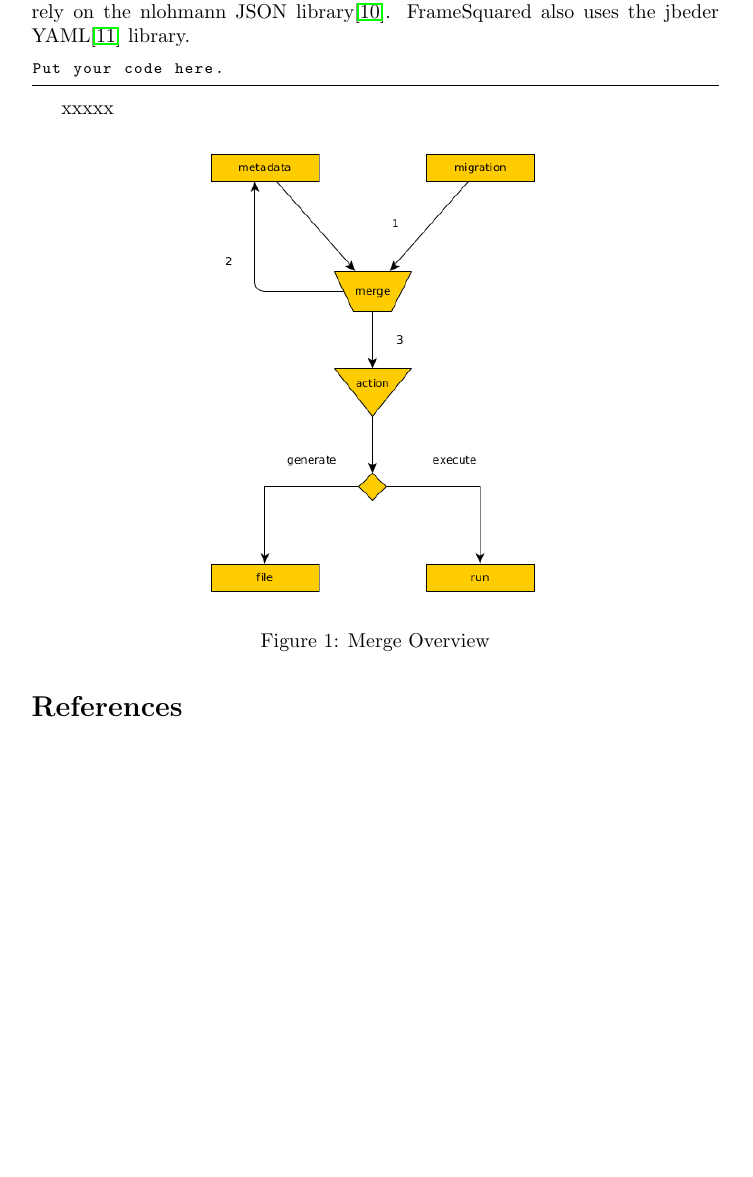
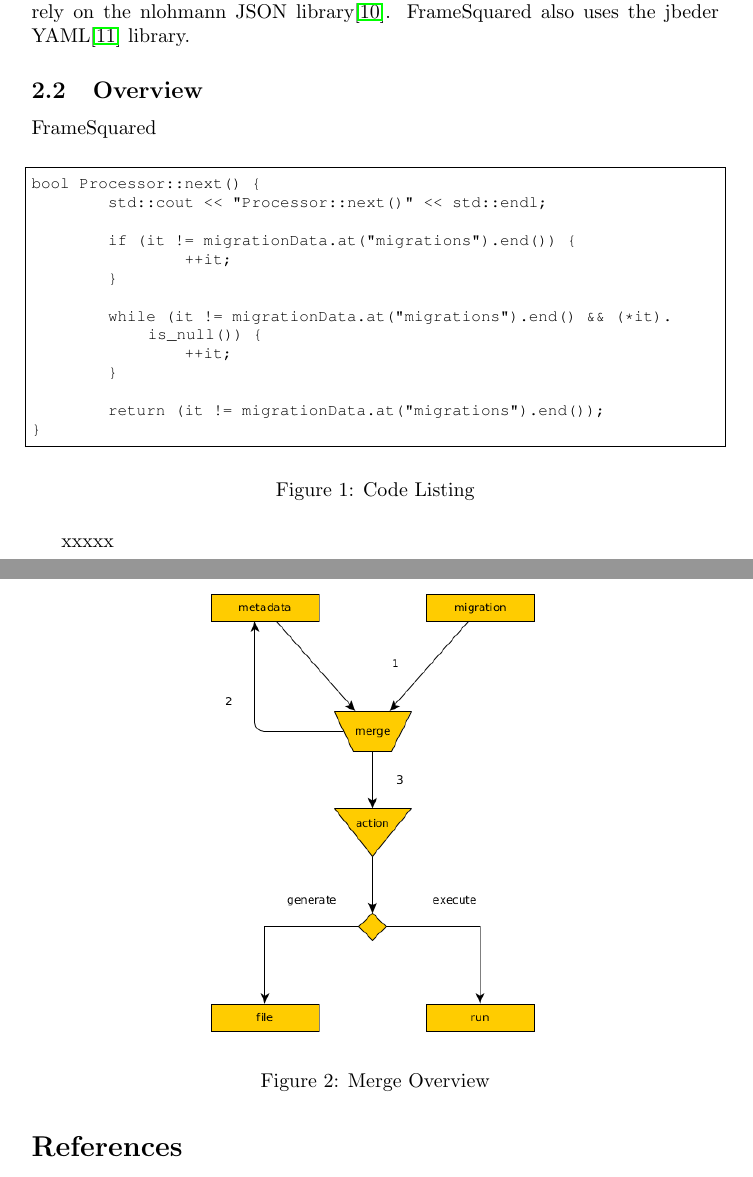
Before and after one commit to gi9obru0etuPlc6wozls/q6hiQ1xLdoSPobiwroBu, a LaTeX paper (docs/fs2_document.tex): part of page 2 of 3 before the commit and two parts of pages 2 and 3 of 4 after it, the two joined at a grey line, cut so that both start at the same text, the shorter picture padded with empty space. Compiled offline with pdfLaTeX.

Commit message:
Commit 46b

```diff
--- a/docs/fs2_document.tex
+++ b/docs/fs2_document.tex
@@ -5,12 +5,14 @@
 \usepackage{graphicx}
 \usepackage{float}
 \usepackage{cclicenses}
+\usepackage{courier}
 \usepackage{listings}
 
 \newwatermark[allpages,color=red!15,angle=45,scale=3.5,xpos=0,ypos=0]{DRAFT}
 
 \lstset{basicstyle=\footnotesize\ttfamily,breaklines=true}
-\lstset{framextopmargin=50pt,frame=bottomline}
+\lstset{framextopmargin=1pt,frame=single}
+
 %opening
 \title{FrameSquared}
 \author{
@@ -55,13 +57,30 @@
 \subsection{Required Libraries}
 FrameSquared utilizes the Inja\cite{inja} template engine. Inja and FrameSquared both rely on the nlohmann JSON library\cite{nlohmann}. FrameSquared also uses the jbeder YAML\cite{jbeder} library.
 
+\subsection{Overview}
+FrameSquared
 
 
 
+\begin{figure}[H]
+\begin{lstlisting}
+bool Processor::next() {
+	std::cout << "Processor::next()" << std::endl;
 
-\begin{lstlisting}
-Put your code here.
+	if (it != migrationData.at("migrations").end()) {
+		++it;
+	}
+
+	while (it != migrationData.at("migrations").end() && (*it).is_null()) {
+		++it;
+	}
+
+	return (it != migrationData.at("migrations").end());
+}
+
 \end{lstlisting}
+\caption{Code Listing}
+\end{figure}
 
 xxxxx
 
```
Also changed, not shown: docs/fs2_document.pdf, 5 other files.
